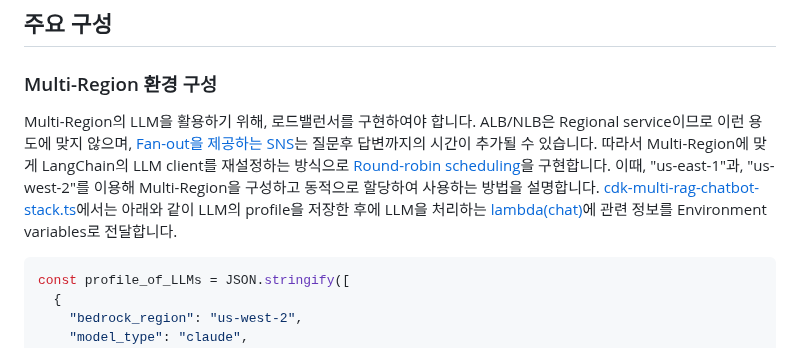
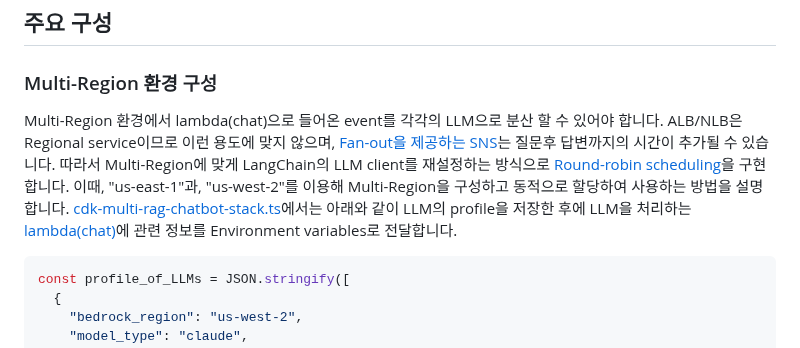
Before and after one commit to kyopark2014/multi-rag-and-multi-region-llm-for-chatbot, a Markdown page: README.md, the part around the change. Drawn GitHub-style.

````diff
--- a/README.md
+++ b/README.md
@@ -42,7 +42,7 @@ Multi-RAG와 Multi-Region를 구현하기 위해서는 아래와 같은 기능
 
 ### Multi-Region 환경 구성
 
-Multi-Region의 LLM을 활용하기 위해, 로드밸런서를 구현하여야 합니다. ALB/NLB은 Regional service이므로 이런 용도에 맞지 않으며, [Fan-out을 제공하는 SNS](https://docs.aws.amazon.com/sns/latest/dg/sns-common-scenarios.html)는 질문후 답변까지의 시간이 추가될 수 있습니다. 따라서 Multi-Region에 맞게 LangChain의 LLM client를 재설정하는 방식으로 [Round-robin scheduling](https://en.wikipedia.org/wiki/Round-robin_scheduling)을 구현합니다. 이때, "us-east-1"과, "us-west-2"를 이용해 Multi-Region을 구성하고 동적으로 할당하여 사용하는 방법을 설명합니다. [cdk-multi-rag-chatbot-stack.ts](./cdk-multi-rag-chatbot/lib/cdk-multi-rag-chatbot-stack.ts)에서는 아래와 같이 LLM의 profile을 저장한 후에 LLM을 처리하는 [lambda(chat)](./lambda-chat-ws/lambda_function.py)에 관련 정보를 Environment variables로 전달합니다.
+Multi-Region 환경에서 lambda(chat)으로 들어온 event를 각각의 LLM으로 분산 할 수 있어야 합니다. ALB/NLB은 Regional service이므로 이런 용도에 맞지 않으며, [Fan-out을 제공하는 SNS](https://docs.aws.amazon.com/sns/latest/dg/sns-common-scenarios.html)는 질문후 답변까지의 시간이 추가될 수 있습니다. 따라서 Multi-Region에 맞게 LangChain의 LLM client를 재설정하는 방식으로 [Round-robin scheduling](https://en.wikipedia.org/wiki/Round-robin_scheduling)을 구현합니다. 이때, "us-east-1"과, "us-west-2"를 이용해 Multi-Region을 구성하고 동적으로 할당하여 사용하는 방법을 설명합니다. [cdk-multi-rag-chatbot-stack.ts](./cdk-multi-rag-chatbot/lib/cdk-multi-rag-chatbot-stack.ts)에서는 아래와 같이 LLM의 profile을 저장한 후에 LLM을 처리하는 [lambda(chat)](./lambda-chat-ws/lambda_function.py)에 관련 정보를 Environment variables로 전달합니다.
 
 ```typescript
 const profile_of_LLMs = JSON.stringify([
````
